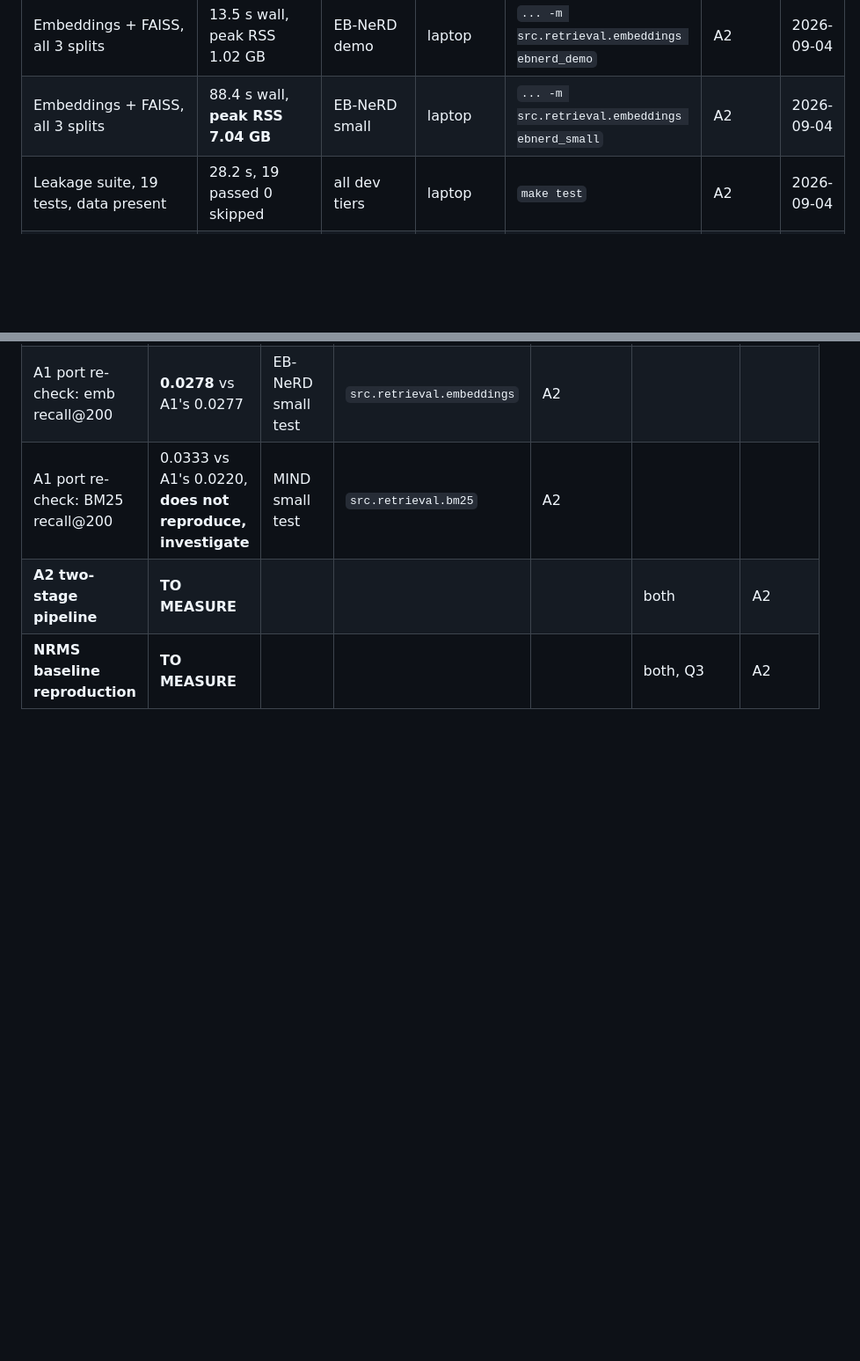
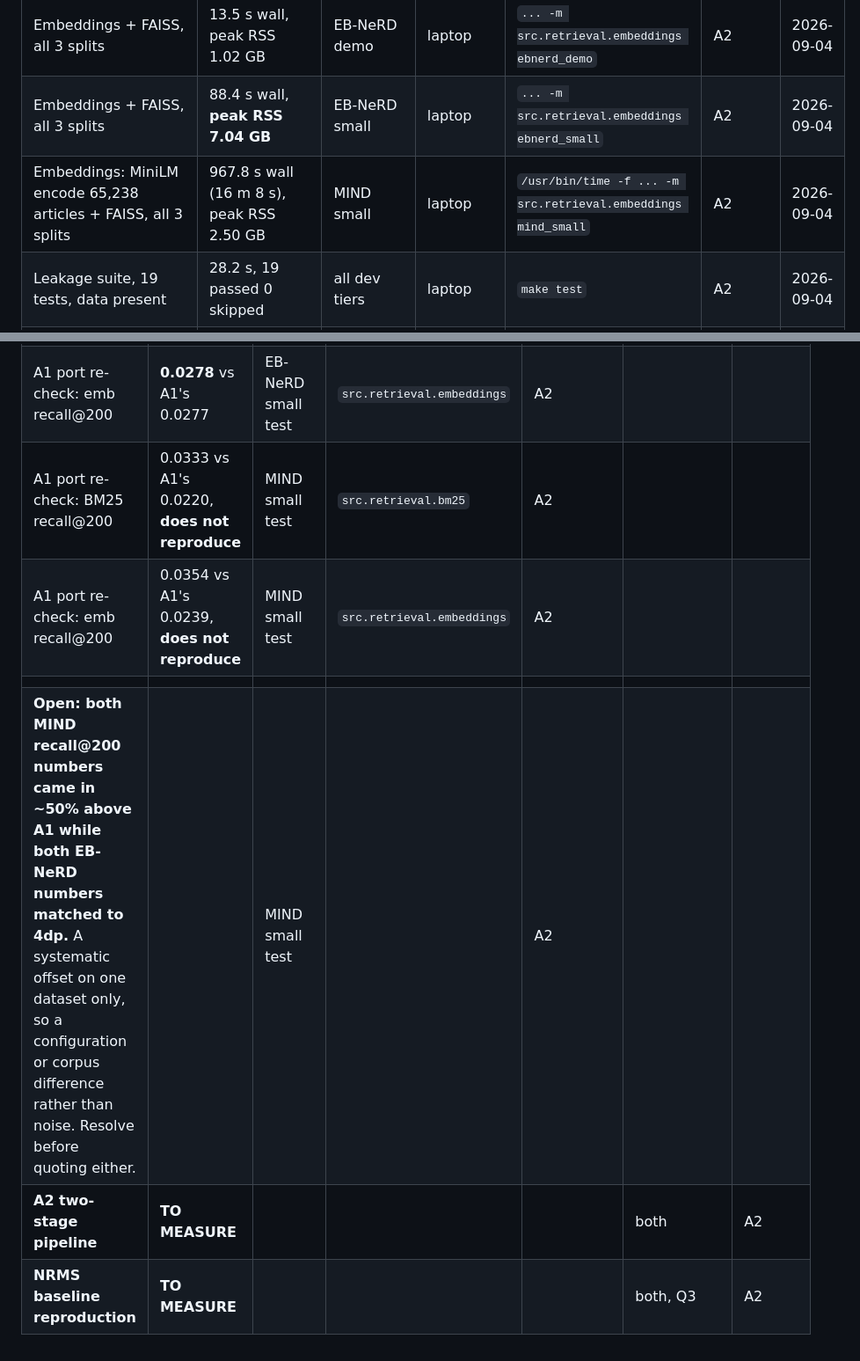
Before and after one commit to the-neemon/ire-a2, a Markdown page: docs/FACTS.md, 2 parts joined by grey strips. Shown at 88% size. Rendered like a GitHub page; blank space fills up the shorter version.

Commit message:
Add MIND embedding measurements, flag the MIND recall discrepancy
MIND small, laptop: MiniLM encode of 65,238 articles plus FAISS over all
three splits takes 967.8 s (16 m 8 s), peak RSS 2.50 GB. Test recall@200
came out 0.0354 against A1's 0.0239.

That is the second MIND number to land high while both EB-NeRD numbers
reproduced to four decimal places (BM25 0.0248 vs 0.0247, emb 0.0278 vs
0.0277). A systematic offset confined to one dataset points at a
configuration or corpus difference, not noise. Flagged as open in FACTS.md
rather than adopted; neither the old nor the new number should be quoted
until we know which is right.

Co-Authored-By: Claude Opus 5 <noreply@anthropic.com>

```diff
--- a/docs/FACTS.md
+++ b/docs/FACTS.md
@@ -99,6 +99,7 @@ card and core count in the row). Describe hardware, never hostnames, usernames o
 | BM25 index + score, all 3 splits | 258.2 s wall, peak RSS 1.96 GB | MIND small | laptop | `... -m src.retrieval.bm25 mind_small` | A2 | 2026-09-04 |
 | Embeddings + FAISS, all 3 splits | 13.5 s wall, peak RSS 1.02 GB | EB-NeRD demo | laptop | `... -m src.retrieval.embeddings ebnerd_demo` | A2 | 2026-09-04 |
 | Embeddings + FAISS, all 3 splits | 88.4 s wall, **peak RSS 7.04 GB** | EB-NeRD small | laptop | `... -m src.retrieval.embeddings ebnerd_small` | A2 | 2026-09-04 |
+| Embeddings: MiniLM encode 65,238 articles + FAISS, all 3 splits | 967.8 s wall (16 m 8 s), peak RSS 2.50 GB | MIND small | laptop | `/usr/bin/time -f ... -m src.retrieval.embeddings mind_small` | A2 | 2026-09-04 |
 | Leakage suite, 19 tests, data present | 28.2 s, 19 passed 0 skipped | all dev tiers | laptop | `make test` | A2 | 2026-09-04 |
 | **p50 / p95 / p99 single-request latency** | **TO MEASURE** | candidate gen + re-rank, both |  | Q4.2 | A2 | |
 | **Cost per 1000 queries at p99 < 100 ms** | **TO MEASURE** | both |  | Q4.3 | A2 | |
@@ -118,6 +119,9 @@ card and core count in the row). Describe hardware, never hostnames, usernames o
 | Codabench MIND | 0.6503 | 0.3198 | 0.3454 | 0.4010 | leaderboard | A1-naman |
 | A1 port re-check: BM25 recall@200 | **0.0248** vs A1's 0.0247 | EB-NeRD small test | `src.retrieval.bm25` | A2 |
 | A1 port re-check: emb recall@200 | **0.0278** vs A1's 0.0277 | EB-NeRD small test | `src.retrieval.embeddings` | A2 |
-| A1 port re-check: BM25 recall@200 | 0.0333 vs A1's 0.0220, **does not reproduce, investigate** | MIND small test | `src.retrieval.bm25` | A2 |
+| A1 port re-check: BM25 recall@200 | 0.0333 vs A1's 0.0220, **does not reproduce** | MIND small test | `src.retrieval.bm25` | A2 |
+| A1 port re-check: emb recall@200 | 0.0354 vs A1's 0.0239, **does not reproduce** | MIND small test | `src.retrieval.embeddings` | A2 |
+| | | | | |
+| **Open: both MIND recall@200 numbers came in ~50% above A1 while both EB-NeRD numbers matched to 4dp.** A systematic offset on one dataset only, so a configuration or corpus difference rather than noise. Resolve before quoting either. | | MIND small test | | A2 |
 | **A2 two-stage pipeline** | **TO MEASURE** | | | | both | A2 |
 | **NRMS baseline reproduction** | **TO MEASURE** | | | | both, Q3 | A2 |
```
